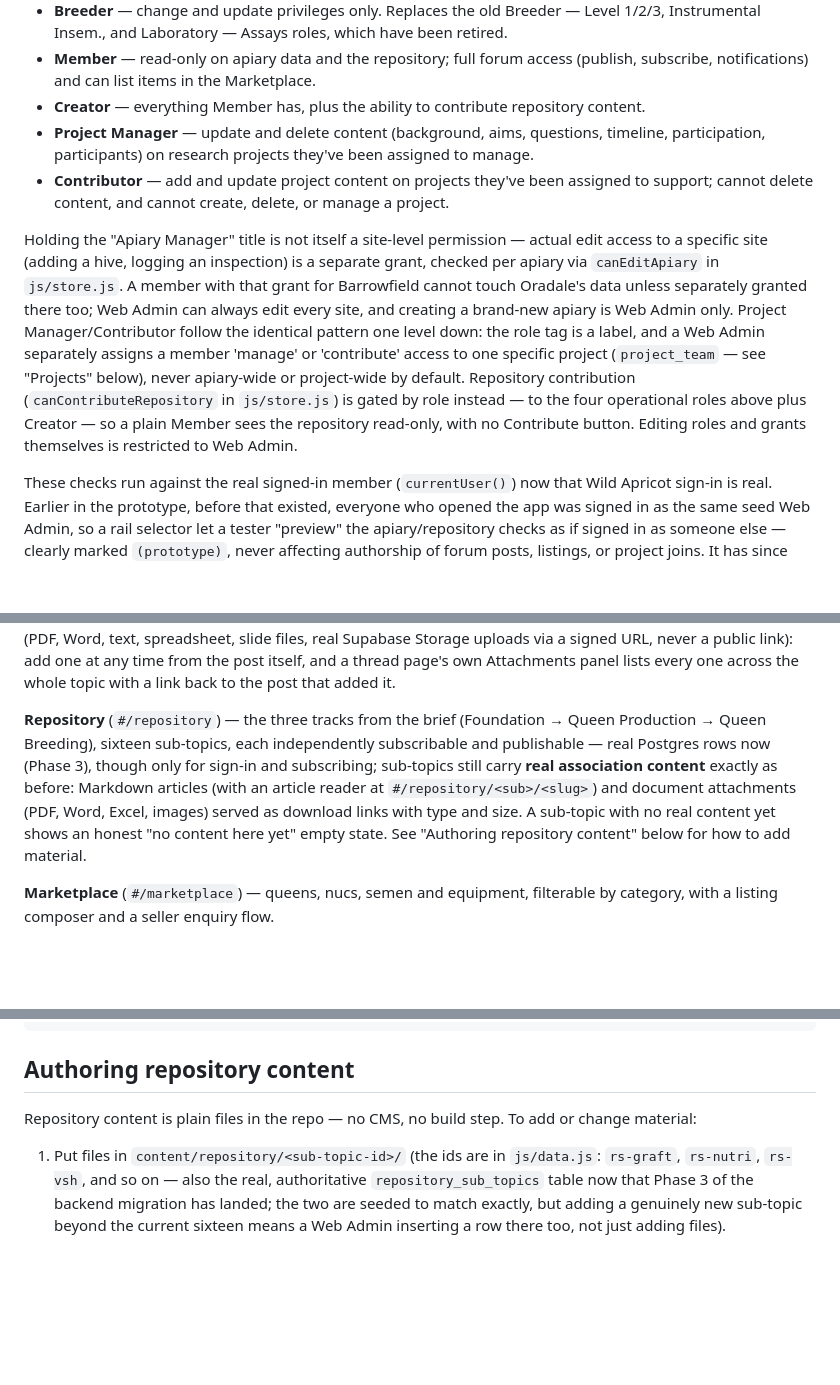
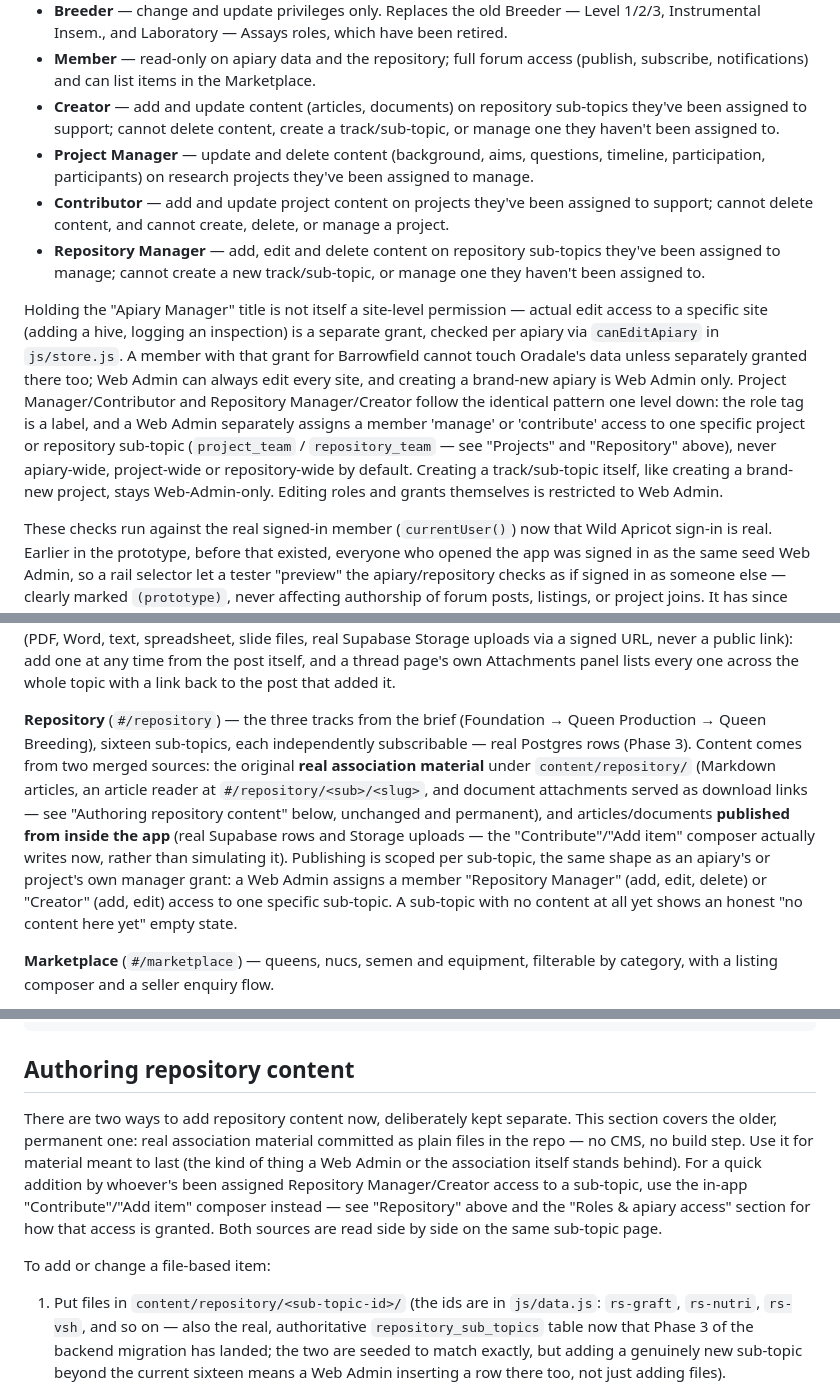
Before and after one commit to gronk709/aqbbaCollab, a Markdown page: README.md, 3 parts joined by grey strips. Rendered like a GitHub page; blank space fills up the shorter version.

Commit message:
Update README for real in-app Repository content authoring
The "Contribute" form was still described as a permanent simulation,
repository contribution as a blanket role grant, and Repository Manager
wasn't listed at all -- all wrong now. Documented the two-source model
(file-based, permanent, vs. in-app, scoped per sub-topic) and the new
role alongside Project Manager/Contributor's existing writeup.

Co-Authored-By: Claude Sonnet 5 <noreply@anthropic.com>

```diff
--- a/README.md
+++ b/README.md
@@ -117,25 +117,29 @@ checkbox in the roles editor:
   Instrumental Insem., and Laboratory — Assays roles, which have been retired.
 - **Member** — read-only on apiary data and the repository; full forum access (publish,
   subscribe, notifications) and can list items in the Marketplace.
-- **Creator** — everything Member has, plus the ability to contribute repository content.
+- **Creator** — add and update content (articles, documents) on repository sub-topics
+  they've been assigned to support; cannot delete content, create a track/sub-topic, or
+  manage one they haven't been assigned to.
 - **Project Manager** — update and delete content (background, aims, questions, timeline,
   participation, participants) on research projects they've been assigned to manage.
 - **Contributor** — add and update project content on projects they've been assigned to
   support; cannot delete content, and cannot create, delete, or manage a project.
+- **Repository Manager** — add, edit and delete content on repository sub-topics they've
+  been assigned to manage; cannot create a new track/sub-topic, or manage one they
+  haven't been assigned to.
 
 Holding the "Apiary Manager" title is not itself a site-level permission — actual edit
 access to a specific site (adding a hive, logging an inspection) is a separate grant,
 checked per apiary via `canEditApiary` in `js/store.js`. A member with that grant for
 Barrowfield cannot touch Oradale's data unless separately granted there too; Web Admin
 can always edit every site, and creating a brand-new apiary is Web Admin only. Project
-Manager/Contributor follow the identical pattern one level down: the role tag is a label,
-and a Web Admin separately assigns a member 'manage' or 'contribute' access to one
-specific project (`project_team` — see "Projects" below), never apiary-wide or
-project-wide by default.
-Repository contribution (`canContributeRepository` in `js/store.js`) is gated by role
-instead — to the four operational roles above plus Creator — so a plain Member sees the
-repository read-only, with no Contribute button. Editing roles and grants themselves is
-restricted to Web Admin.
+Manager/Contributor and Repository Manager/Creator follow the identical pattern one
+level down: the role tag is a label, and a Web Admin separately assigns a member
+'manage' or 'contribute' access to one specific project or repository sub-topic
+(`project_team` / `repository_team` — see "Projects" and "Repository" above), never
+apiary-wide, project-wide or repository-wide by default. Creating a track/sub-topic
+itself, like creating a brand-new project, stays Web-Admin-only. Editing roles and
+grants themselves is restricted to Web Admin.
 
 These checks run against the real signed-in member (`currentUser()`) now that Wild
 Apricot sign-in is real. Earlier in the prototype, before that existed, everyone who
@@ -172,13 +176,18 @@ any time from the post itself, and a thread page's own Attachments panel lists e
 across the whole topic with a link back to the post that added it.
 
 **Repository** (`#/repository`) — the three tracks from the brief (Foundation → Queen
-Production → Queen Breeding), sixteen sub-topics, each independently subscribable and
-publishable — real Postgres rows now (Phase 3), though only for sign-in and subscribing;
-sub-topics still carry **real association content** exactly as before: Markdown articles
-(with an article reader at `#/repository/<sub>/<slug>`) and document attachments (PDF,
-Word, Excel, images) served as download links with type and size. A sub-topic with no
-real content yet shows an honest "no content here yet" empty state. See "Authoring
-repository content" below for how to add material.
+Production → Queen Breeding), sixteen sub-topics, each independently subscribable —
+real Postgres rows (Phase 3). Content comes from two merged sources: the original
+**real association material** under `content/repository/` (Markdown articles, an
+article reader at `#/repository/<sub>/<slug>`, and document attachments served as
+download links — see "Authoring repository content" below, unchanged and permanent),
+and articles/documents **published from inside the app** (real Supabase rows and
+Storage uploads — the "Contribute"/"Add item" composer actually writes now, rather
+than simulating it). Publishing is scoped per sub-topic, the same shape as an
+apiary's or project's own manager grant: a Web Admin assigns a member "Repository
+Manager" (add, edit, delete) or "Creator" (add, edit) access to one specific
+sub-topic. A sub-topic with no content at all yet shows an honest "no content here
+yet" empty state.
 
 **Marketplace** (`#/marketplace`) — queens, nucs, semen and equipment, filterable by
 category, with a listing composer and a seller enquiry flow.
@@ -248,8 +257,16 @@ tools/rebuild_manifest.py   Regenerates the content manifest from disk
 
 ## Authoring repository content
 
-Repository content is plain files in the repo — no CMS, no build step. To add or change
-material:
+There are two ways to add repository content now, deliberately kept separate. This
+section covers the older, permanent one: real association material committed as plain
+files in the repo — no CMS, no build step. Use it for material meant to last (the kind
+of thing a Web Admin or the association itself stands behind). For a quick addition by
+whoever's been assigned Repository Manager/Creator access to a sub-topic, use the
+in-app "Contribute"/"Add item" composer instead — see "Repository" above and the
+"Roles & apiary access" section for how that access is granted. Both sources are read
+side by side on the same sub-topic page.
+
+To add or change a file-based item:
 
 1. Put files in `content/repository/<sub-topic-id>/` (the ids are in `js/data.js`:
    `rs-graft`, `rs-nutri`, `rs-vsh`, and so on — also the real, authoritative
```
Also changed, not shown: other parts of README.md (+16 -11 lines).
